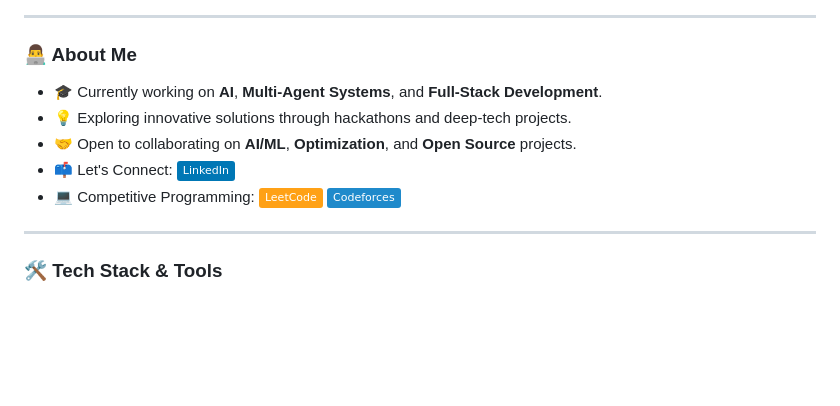
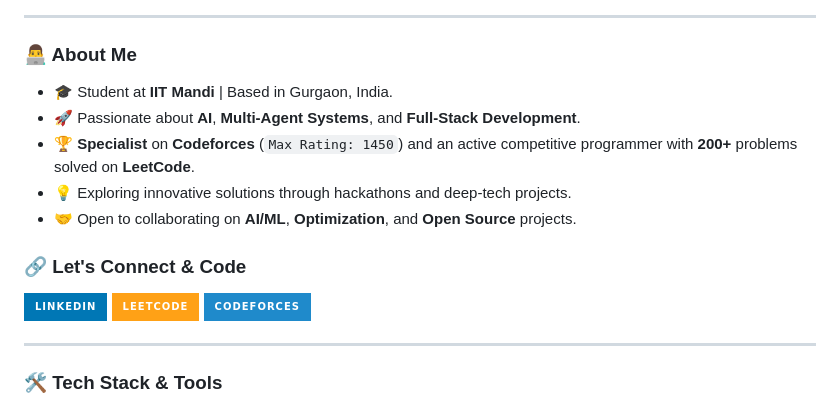
Before and after one commit to Arihant-Kumar-Jain/Arihant-Kumar-Jain, a Markdown page: README.md, the part around the change. Drawn GitHub-style; badges without logos; blank space fills up the shorter version.

Commit message:
Update About Me with IIT Mandi and Codeforces/LeetCode stats

```diff
--- a/README.md
+++ b/README.md
@@ -13,11 +13,19 @@
 
 ### 👨‍💻 About Me
 
-- 🎓 Currently working on **AI**, **Multi-Agent Systems**, and **Full-Stack Development**.
+- 🎓 Student at **IIT Mandi** | Based in Gurgaon, India.
+- 🚀 Passionate about **AI**, **Multi-Agent Systems**, and **Full-Stack Development**.
+- 🏆 **Specialist** on **Codeforces** (`Max Rating: 1450`) and an active competitive programmer with **200+** problems solved on **LeetCode**.
 - 💡 Exploring innovative solutions through hackathons and deep-tech projects.
 - 🤝 Open to collaborating on **AI/ML**, **Optimization**, and **Open Source** projects.
-- 📫 Let's Connect: <a href="https://www.linkedin.com/in/arihant-jain-0112a6217/"><img src="https://img.shields.io/badge/LinkedIn-0077B5?style=flat&logo=linkedin&logoColor=white" alt="LinkedIn" align="center"/></a>
-- 💻 Competitive Programming: <a href="https://leetcode.com/u/ariberi/"><img src="https://img.shields.io/badge/LeetCode-FFA116?style=flat&logo=LeetCode&logoColor=black" alt="LeetCode" align="center"/></a> <a href="https://codeforces.com/profile/XeroRazer"><img src="https://img.shields.io/badge/Codeforces-1F8ACB?style=flat&logo=Codeforces&logoColor=white" alt="Codeforces" align="center"/></a>
+
+### 🔗 Let's Connect & Code
+
+<p align="left">
+  <a href="https://www.linkedin.com/in/arihant-jain-0112a6217/"><img src="https://img.shields.io/badge/LinkedIn-0077B5?style=for-the-badge&logo=linkedin&logoColor=white" alt="LinkedIn"/></a>
+  <a href="https://leetcode.com/u/ariberi/"><img src="https://img.shields.io/badge/LeetCode-FFA116?style=for-the-badge&logo=LeetCode&logoColor=black" alt="LeetCode"/></a>
+  <a href="https://codeforces.com/profile/XeroRazer"><img src="https://img.shields.io/badge/Codeforces-1F8ACB?style=for-the-badge&logo=Codeforces&logoColor=white" alt="Codeforces"/></a>
+</p>
 
 ---
 
```
